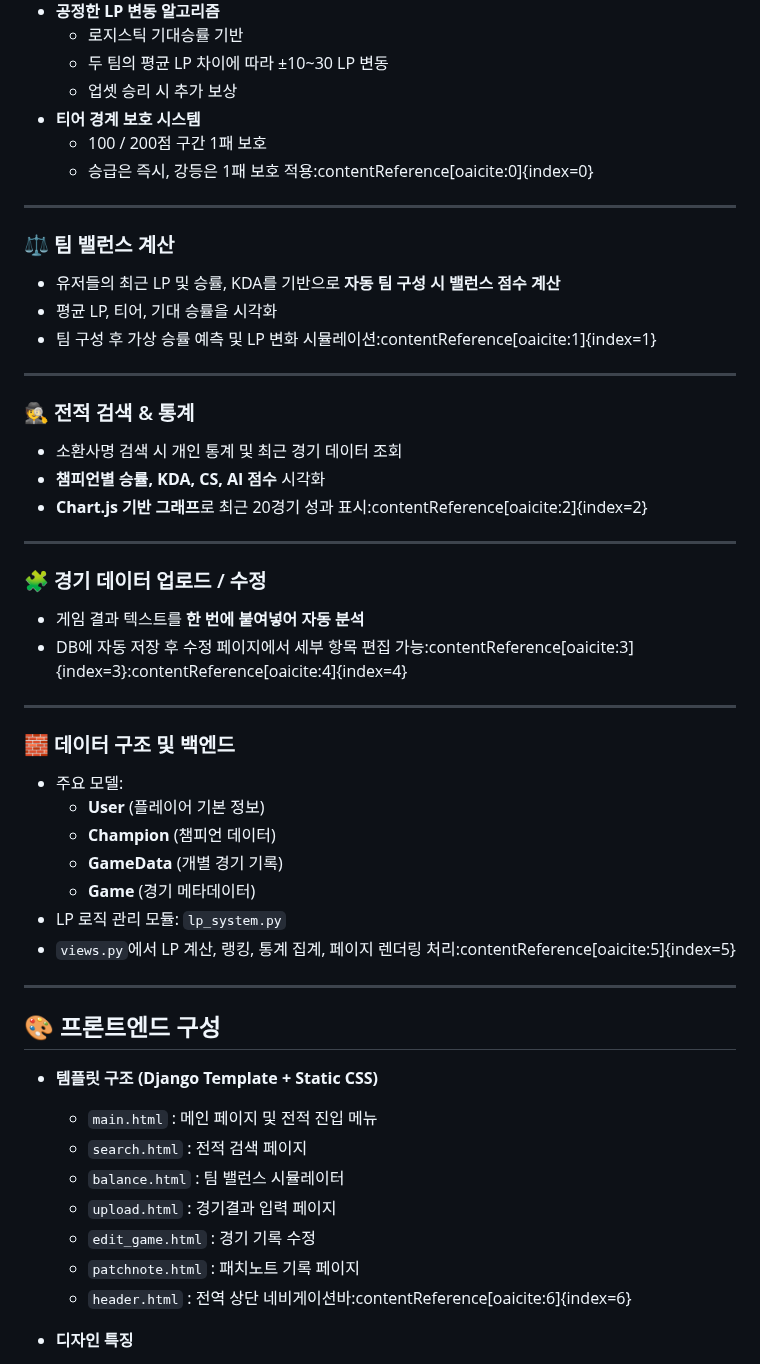
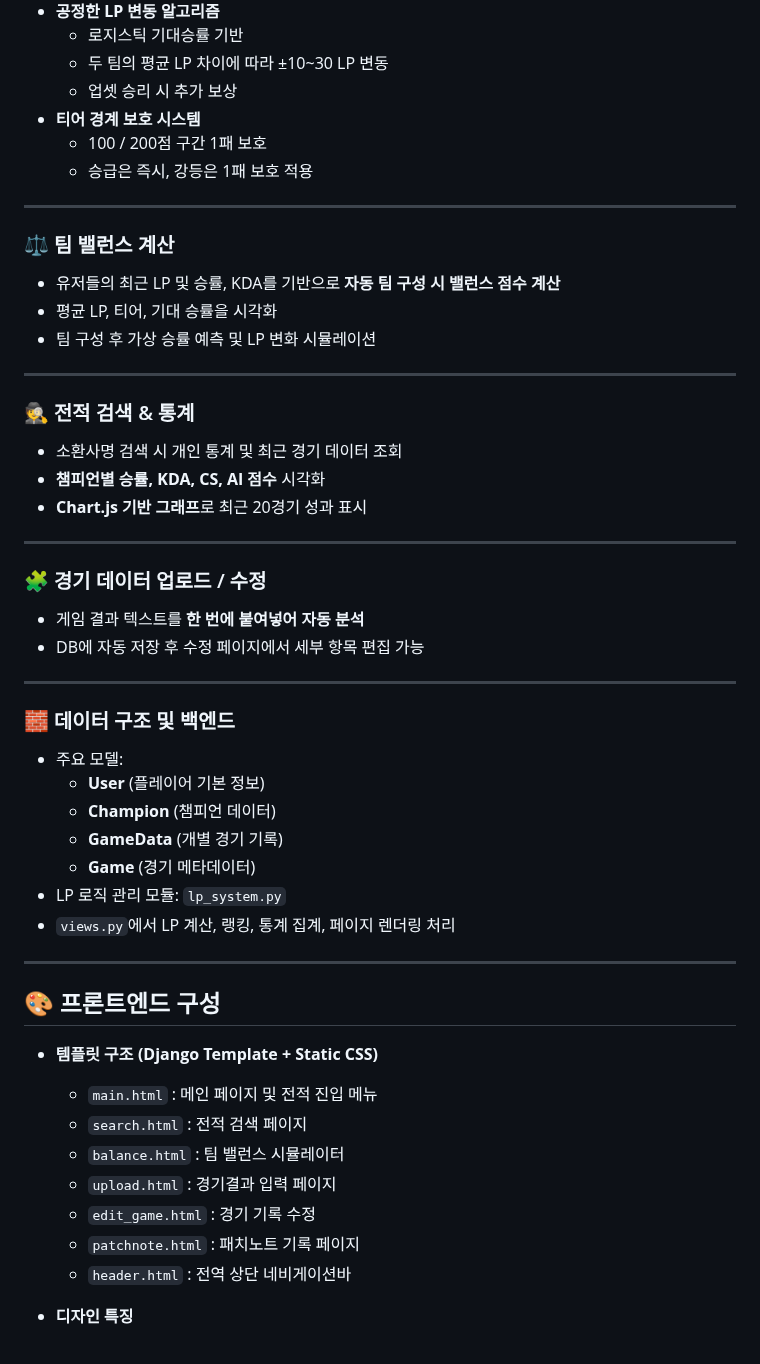
Before and after one commit to cchany/lol_project, a Markdown page: README.md, the part around the change. Drawn GitHub-style.

Commit message:
Remove content references and clean up README

```diff
--- a/README.md
+++ b/README.md
@@ -26,27 +26,27 @@
   - 업셋 승리 시 추가 보상
 - **티어 경계 보호 시스템**
   - 100 / 200점 구간 1패 보호
-  - 승급은 즉시, 강등은 1패 보호 적용:contentReference[oaicite:0]{index=0}
+  - 승급은 즉시, 강등은 1패 보호 적용
 
 ---
 
 ### ⚖️ 팀 밸런스 계산
 - 유저들의 최근 LP 및 승률, KDA를 기반으로 **자동 팀 구성 시 밸런스 점수 계산**
 - 평균 LP, 티어, 기대 승률을 시각화
-- 팀 구성 후 가상 승률 예측 및 LP 변화 시뮬레이션:contentReference[oaicite:1]{index=1}
+- 팀 구성 후 가상 승률 예측 및 LP 변화 시뮬레이션
 
 ---
 
 ### 🕵️ 전적 검색 & 통계
 - 소환사명 검색 시 개인 통계 및 최근 경기 데이터 조회
 - **챔피언별 승률, KDA, CS, AI 점수** 시각화
-- **Chart.js 기반 그래프**로 최근 20경기 성과 표시:contentReference[oaicite:2]{index=2}
+- **Chart.js 기반 그래프**로 최근 20경기 성과 표시
 
 ---
 
 ### 🧩 경기 데이터 업로드 / 수정
 - 게임 결과 텍스트를 **한 번에 붙여넣어 자동 분석**
-- DB에 자동 저장 후 수정 페이지에서 세부 항목 편집 가능:contentReference[oaicite:3]{index=3}:contentReference[oaicite:4]{index=4}
+- DB에 자동 저장 후 수정 페이지에서 세부 항목 편집 가능
 
 ---
 
@@ -57,7 +57,7 @@
   - **GameData** (개별 경기 기록)
   - **Game** (경기 메타데이터)
 - LP 로직 관리 모듈: `lp_system.py`
-- `views.py`에서 LP 계산, 랭킹, 통계 집계, 페이지 렌더링 처리:contentReference[oaicite:5]{index=5}
+- `views.py`에서 LP 계산, 랭킹, 통계 집계, 페이지 렌더링 처리
 
 ---
 
@@ -69,7 +69,7 @@
   - `upload.html` : 경기결과 입력 페이지
   - `edit_game.html` : 경기 기록 수정
   - `patchnote.html` : 패치노트 기록 페이지
-  - `header.html` : 전역 상단 네비게이션바:contentReference[oaicite:6]{index=6}
+  - `header.html` : 전역 상단 네비게이션바
 
 - **디자인 특징**
   - 다크 테마 기반 UI (#1a1a1a 톤)
```
